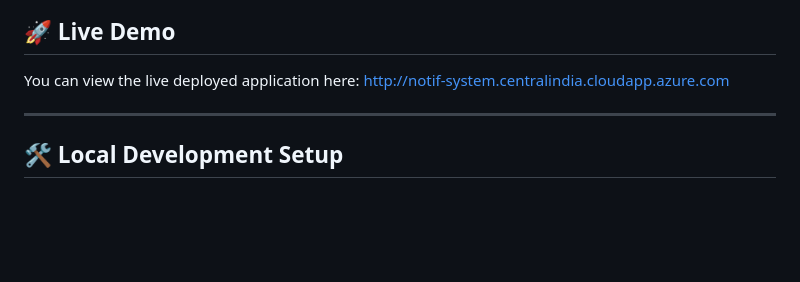
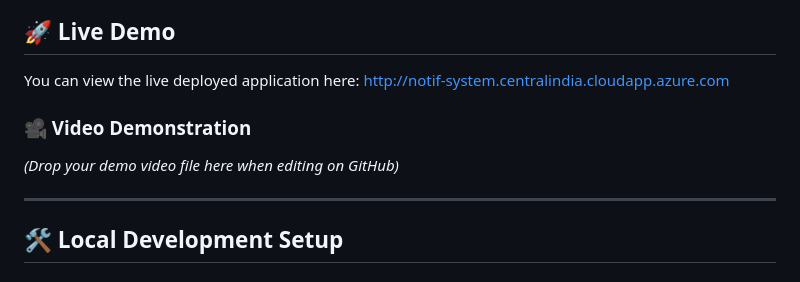
Before and after one commit to aditeeping13/notif-system, a Markdown page: README.md, the part around the change. Drawn GitHub-style; blank space fills up the shorter version.

Commit message:
Add placeholder for demo video

```diff
--- a/README.md
+++ b/README.md
@@ -99,6 +99,9 @@ graph TD
 You can view the live deployed application here:
 [http://notif-system.centralindia.cloudapp.azure.com](http://notif-system.centralindia.cloudapp.azure.com)
 
+### 🎥 Video Demonstration
+*(Drop your demo video file here when editing on GitHub)*
+
 ---
 
 ## 🛠️ Local Development Setup
```
